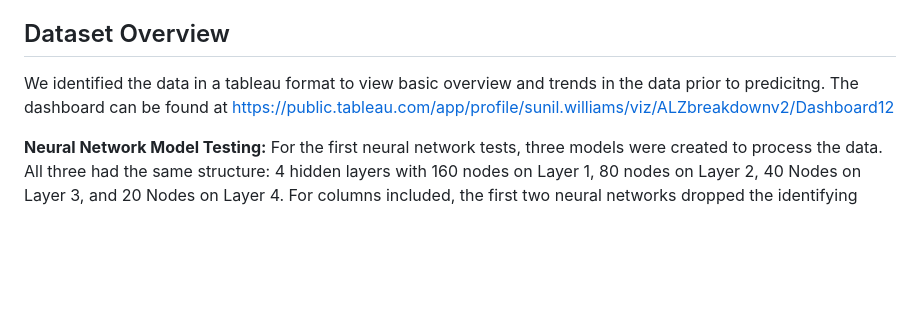
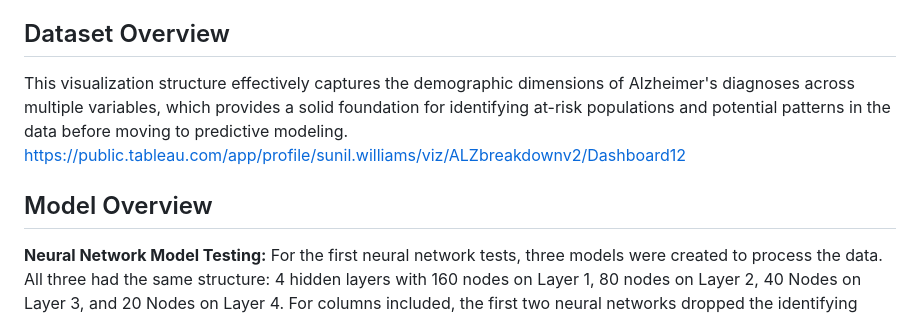
Before and after one commit to clane48088/Team_One_Final_Project, a Markdown page: README.md, the part around the change. GitHub-like rendering; blank space fills up the shorter version.

```diff
--- a/README.md
+++ b/README.md
@@ -15,8 +15,10 @@ client = MongoClient(uri)
 db = client["final_project"]
 
 ## Dataset Overview
-We identified the data in a tableau format to view basic overview and trends in the data prior to predicitng. The dashboard can be found at
+This visualization structure effectively captures the demographic dimensions of Alzheimer's diagnoses across multiple variables, which provides a solid foundation for identifying at-risk populations and potential patterns in the data before moving to predictive modeling.
 https://public.tableau.com/app/profile/sunil.williams/viz/ALZbreakdownv2/Dashboard12
+
+## Model Overview
 
 **Neural Network Model Testing:**
 For the first neural network tests, three models were created to process the data. All three had the same structure: 4 hidden layers with 160 nodes on Layer 1, 80 nodes on Layer 2, 40 Nodes on Layer 3, and 20 Nodes on Layer 4.
```
